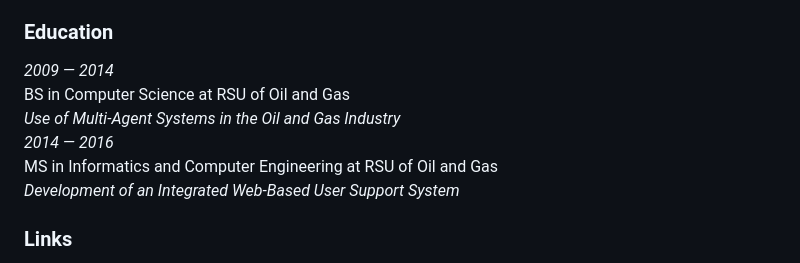
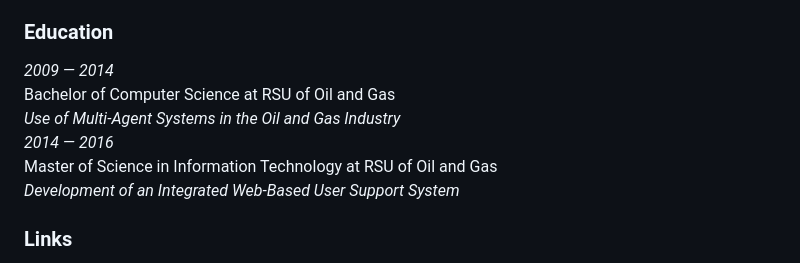
Before and after one commit to mnsrv/mansurov.me, a Markdown page: src/index.md, the part around the change. GitHub-like rendering.

Commit message:
Rename education

```diff
--- a/src/index.md
+++ b/src/index.md
@@ -102,7 +102,7 @@ layout: "base.liquid"
     </div>
     <div class="work-experience">
       <div class="work-experience-title">
-        BS in Computer Science at RSU of Oil and Gas
+        Bachelor of Computer Science at RSU of Oil and Gas
       </div>
       <div class="work-experience-description">
         <i>Use of Multi-Agent Systems in the Oil and Gas Industry</i>
@@ -115,7 +115,7 @@ layout: "base.liquid"
     </div>
     <div class="work-experience">
       <div class="work-experience-title">
-        MS in Informatics and Computer Engineering at RSU of Oil and Gas
+        Master of Science in Information Technology at RSU of Oil and Gas
       </div>
       <div class="work-experience-description">
         <i>Development of an Integrated Web-Based User Support System</i>
```
